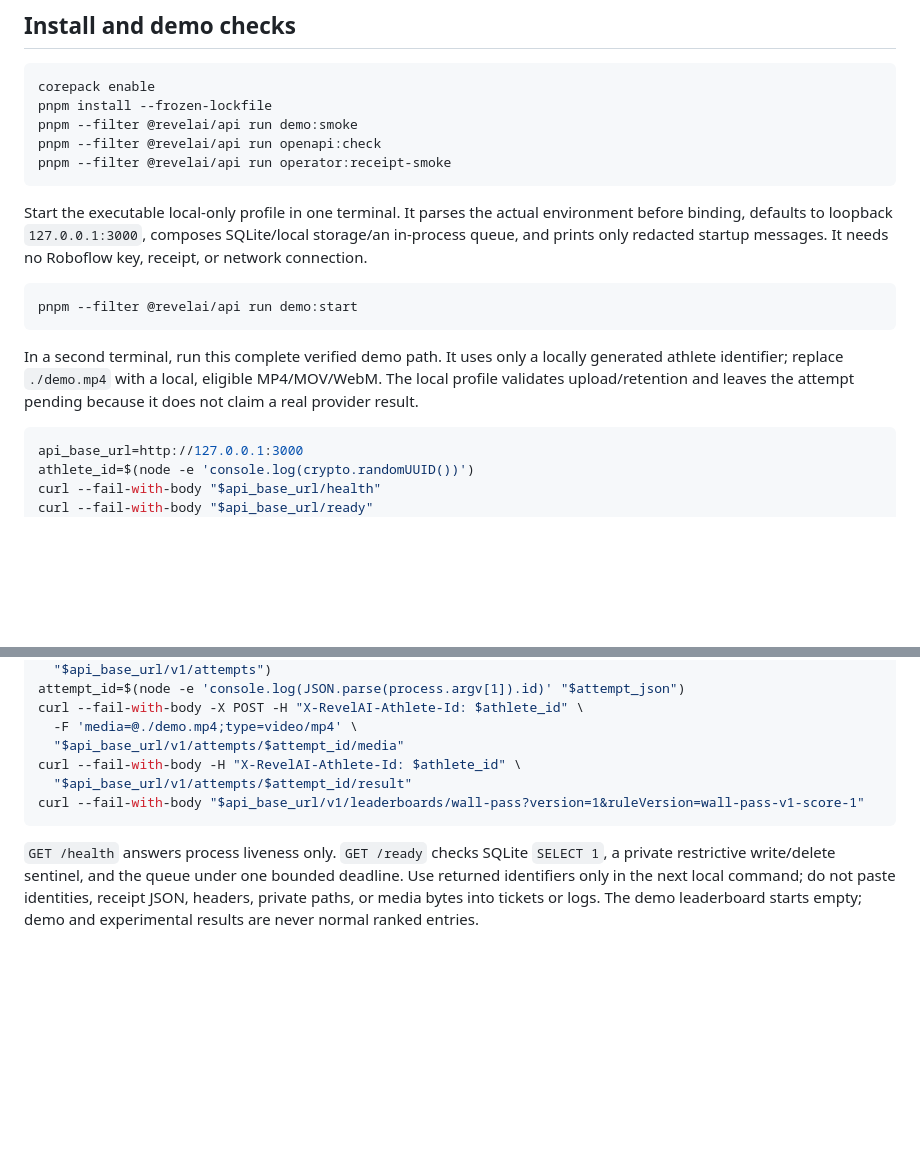
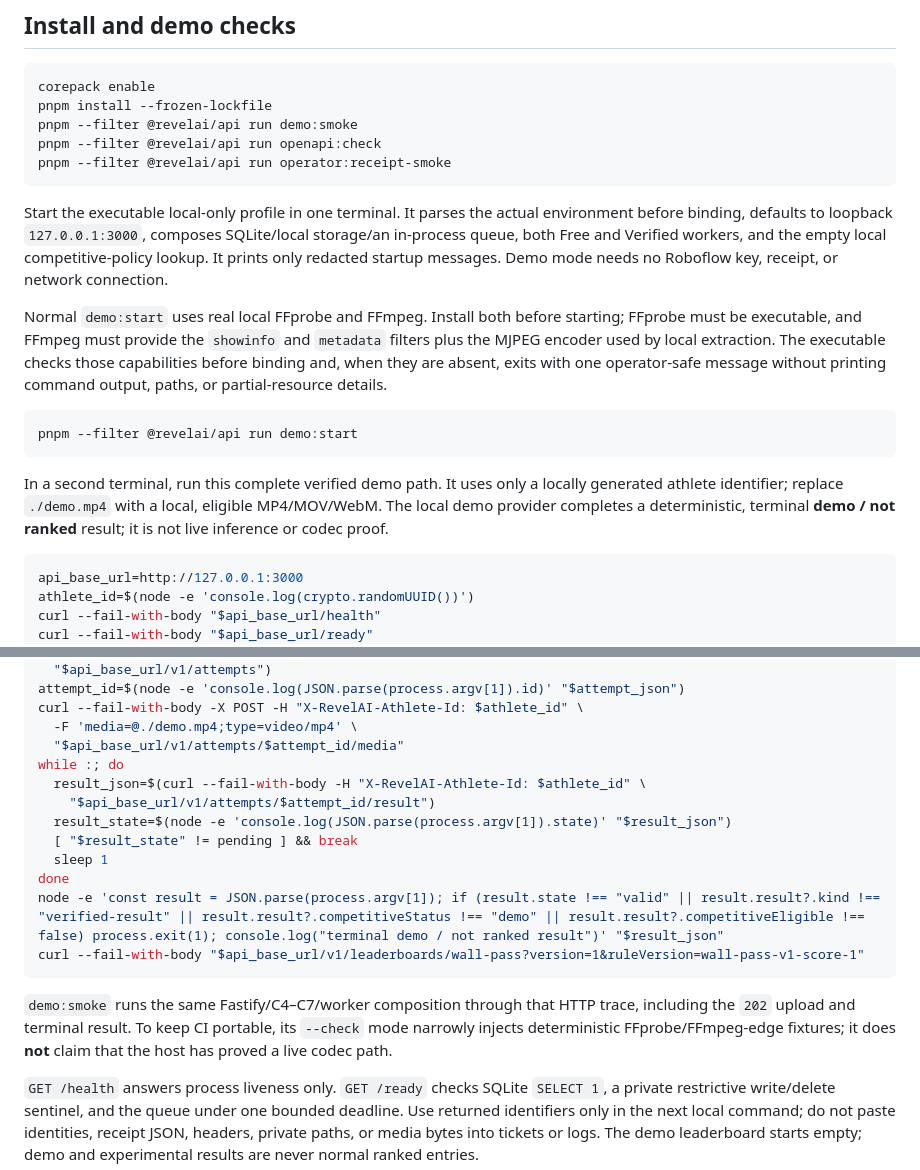
Before and after one commit to ToledoVitor/revelAI, a Markdown page: docs/operators/local-demo.md, 2 parts joined by grey strips. Drawn GitHub-style; blank space fills up the shorter version.

Commit message:
docs(api): describe terminal local demo flow

````diff
--- a/docs/operators/local-demo.md
+++ b/docs/operators/local-demo.md
@@ -17,8 +17,16 @@ pnpm --filter @revelai/api run operator:receipt-smoke
 
 Start the executable local-only profile in one terminal. It parses the actual
 environment before binding, defaults to loopback `127.0.0.1:3000`, composes
-SQLite/local storage/an in-process queue, and prints only redacted startup
-messages. It needs no Roboflow key, receipt, or network connection.
+SQLite/local storage/an in-process queue, both Free and Verified workers, and
+the empty local competitive-policy lookup. It prints only redacted startup
+messages. Demo mode needs no Roboflow key, receipt, or network connection.
+
+Normal `demo:start` uses real local FFprobe and FFmpeg. Install both before
+starting; FFprobe must be executable, and FFmpeg must provide the `showinfo`
+and `metadata` filters plus the MJPEG encoder used by local extraction. The
+executable checks those capabilities before binding and, when they are absent,
+exits with one operator-safe message without printing command output, paths,
+or partial-resource details.
 
 ```sh
 pnpm --filter @revelai/api run demo:start
@@ -26,8 +34,8 @@ pnpm --filter @revelai/api run demo:start
 
 In a second terminal, run this complete verified demo path. It uses only a
 locally generated athlete identifier; replace `./demo.mp4` with a local,
-eligible MP4/MOV/WebM. The local profile validates upload/retention and leaves
-the attempt pending because it does not claim a real provider result.
+eligible MP4/MOV/WebM. The local demo provider completes a deterministic,
+terminal **demo / not ranked** result; it is not live inference or codec proof.
 
 ```sh
 api_base_url=http://127.0.0.1:3000
@@ -51,10 +59,21 @@ attempt_id=$(node -e 'console.log(JSON.parse(process.argv[1]).id)' "$attempt_jso
 curl --fail-with-body -X POST -H "X-RevelAI-Athlete-Id: $athlete_id" \
   -F 'media=@./demo.mp4;type=video/mp4' \
   "$api_base_url/v1/attempts/$attempt_id/media"
-curl --fail-with-body -H "X-RevelAI-Athlete-Id: $athlete_id" \
-  "$api_base_url/v1/attempts/$attempt_id/result"
+while :; do
+  result_json=$(curl --fail-with-body -H "X-RevelAI-Athlete-Id: $athlete_id" \
+    "$api_base_url/v1/attempts/$attempt_id/result")
+  result_state=$(node -e 'console.log(JSON.parse(process.argv[1]).state)' "$result_json")
+  [ "$result_state" != pending ] && break
+  sleep 1
+done
+node -e 'const result = JSON.parse(process.argv[1]); if (result.state !== "valid" || result.result?.kind !== "verified-result" || result.result?.competitiveStatus !== "demo" || result.result?.competitiveEligible !== false) process.exit(1); console.log("terminal demo / not ranked result")' "$result_json"
 curl --fail-with-body "$api_base_url/v1/leaderboards/wall-pass?version=1&ruleVersion=wall-pass-v1-score-1"
 ```
+
+`demo:smoke` runs the same Fastify/C4–C7/worker composition through that HTTP
+trace, including the `202` upload and terminal result. To keep CI portable, its
+`--check` mode narrowly injects deterministic FFprobe/FFmpeg-edge fixtures;
+it does **not** claim that the host has proved a live codec path.
 
 `GET /health` answers process liveness only. `GET /ready` checks SQLite
 `SELECT 1`, a private restrictive write/delete sentinel, and the queue under
````
